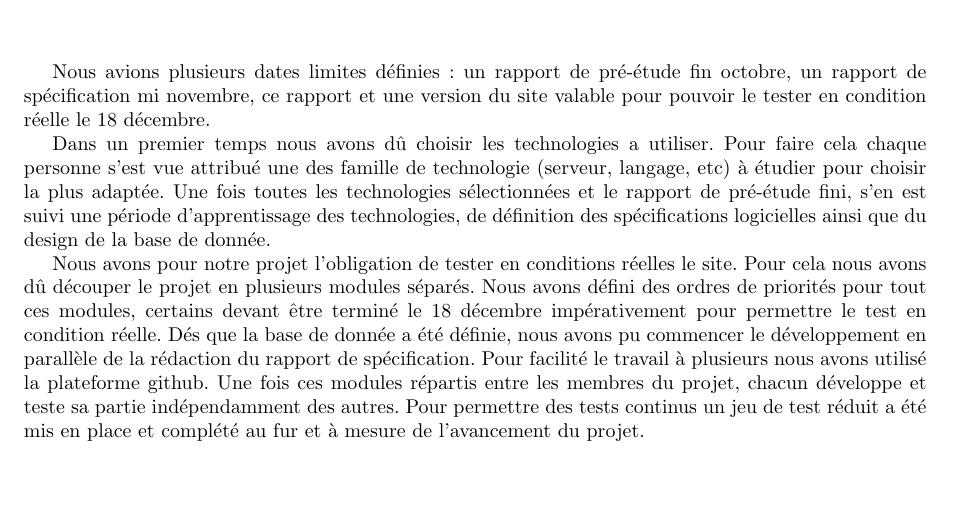
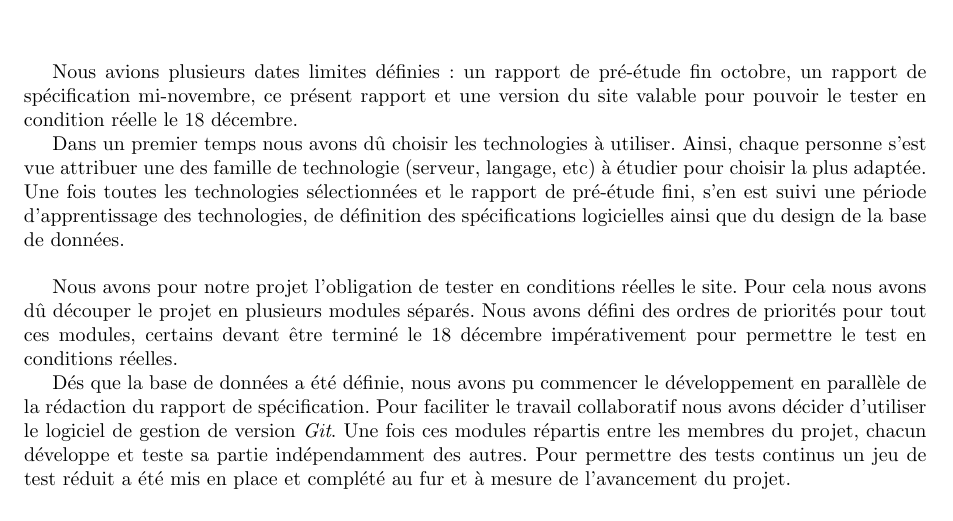
Before and after one commit to Livda/ILikeToMoveIt, a LaTeX document (Rapport de planification/RAPPORT.tex, which reads Rapport de planification/organisation.tex): part of page 5 of 9, cut so that both start at the same text. Compiled offline with pdfLaTeX.

Commit message:
corrections in organisation

```diff
--- a/Rapport de planification/organisation.tex
+++ b/Rapport de planification/organisation.tex
@@ -1,11 +1,14 @@
 \chapter{Organisation du projet}
 
-Nous avions plusieurs dates limites définies : un rapport de pré-étude fin octobre, un rapport de spécification mi novembre, ce rapport et une version du site valable pour pouvoir le tester en condition réelle le 18 décembre.
+Nous avions plusieurs dates limites définies : un rapport de pré-étude fin octobre, un rapport de spécification mi-novembre, ce présent rapport et une version du site valable pour pouvoir le tester en condition réelle le 18 décembre.
 
-Dans un premier temps nous avons dû choisir les technologies a utiliser. Pour faire cela chaque personne s'est vue attribué une des famille de technologie (serveur, langage, etc) à étudier pour choisir la plus adaptée.
-Une fois toutes les technologies sélectionnées et le rapport de pré-étude fini, s'en est suivi une période d'apprentissage des technologies, de définition des spécifications logicielles ainsi que du design de la base de donnée.
+Dans un premier temps nous avons dû choisir les technologies à utiliser. Ainsi, chaque personne s'est vue attribuer une des famille de technologie (serveur, langage, etc) à étudier pour choisir la plus adaptée.
+Une fois toutes les technologies sélectionnées et le rapport de pré-étude fini, s'en est suivi une période d'apprentissage des technologies, de définition des spécifications logicielles ainsi que du design de la base de données.
 
-Nous avons pour notre projet l'obligation de tester en conditions réelles le site. Pour cela nous avons dû découper le projet en plusieurs modules séparés. Nous avons défini des ordres de priorités pour tout ces modules, certains devant être terminé le 18 décembre impérativement pour permettre le test en condition réelle.
-Dés que la base de donnée a été définie, nous avons pu commencer le développement en parallèle de la rédaction du rapport de spécification. Pour facilité le travail à plusieurs nous avons utilisé la plateforme github.
+\bigbreak
+
+Nous avons pour notre projet l'obligation de tester en conditions réelles le site. Pour cela nous avons dû découper le projet en plusieurs modules séparés. Nous avons défini des ordres de priorités pour tout ces modules, certains devant être terminé le 18 décembre impérativement pour permettre le test en conditions réelles.
+
+Dés que la base de données a été définie, nous avons pu commencer le développement en parallèle de la rédaction du rapport de spécification. Pour faciliter le travail collaboratif nous avons décider d'utiliser le logiciel de gestion de version \textit{Git}.
 Une fois ces modules répartis entre les membres du projet, chacun développe et teste sa partie indépendamment des autres.
 Pour permettre des tests continus un jeu de test réduit a été mis en place et complété au fur et à mesure de l'avancement du projet.
```
